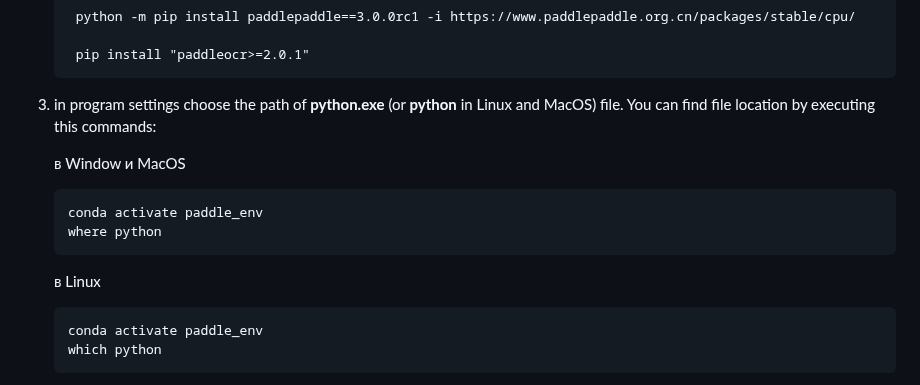
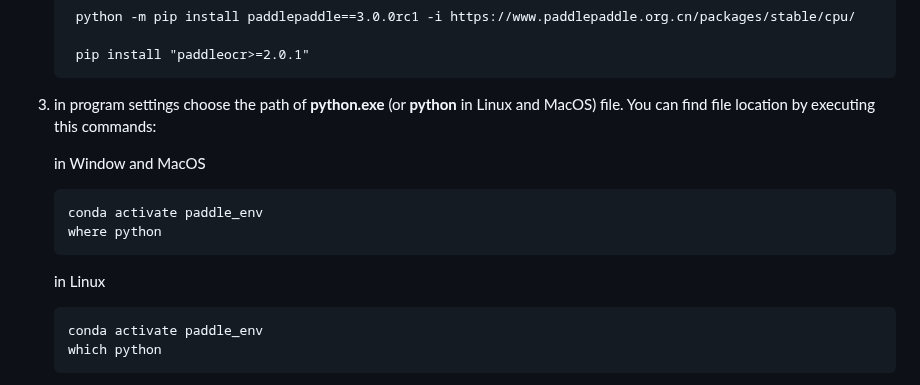
Before and after one commit to BigIskander/read_subtitles_from_image, a Markdown page: README.md, the part around the change. Rendered like a GitHub page.

Commit message:
Fix typo.

````diff
--- a/README.md
+++ b/README.md
@@ -54,13 +54,13 @@ By default language is set up as chi_all, .traineddata file for which, can be do
     ```
 3. in program settings choose the path of **python.exe** (or **python** in Linux and MacOS) file. You can find file location by executing this commands:
 
-    в Window и MacOS
+    in Window and MacOS
     ```
     conda activate paddle_env
     where python
     ```
 
-    в Linux
+    in Linux
     ```
     conda activate paddle_env
     which python
````
